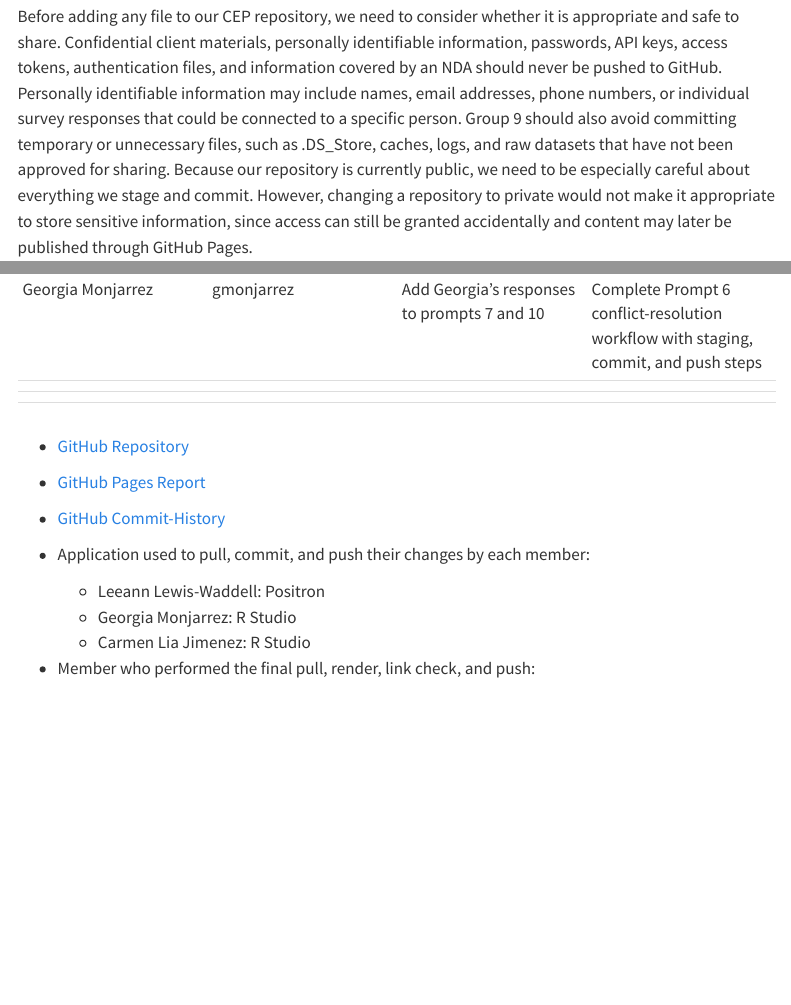
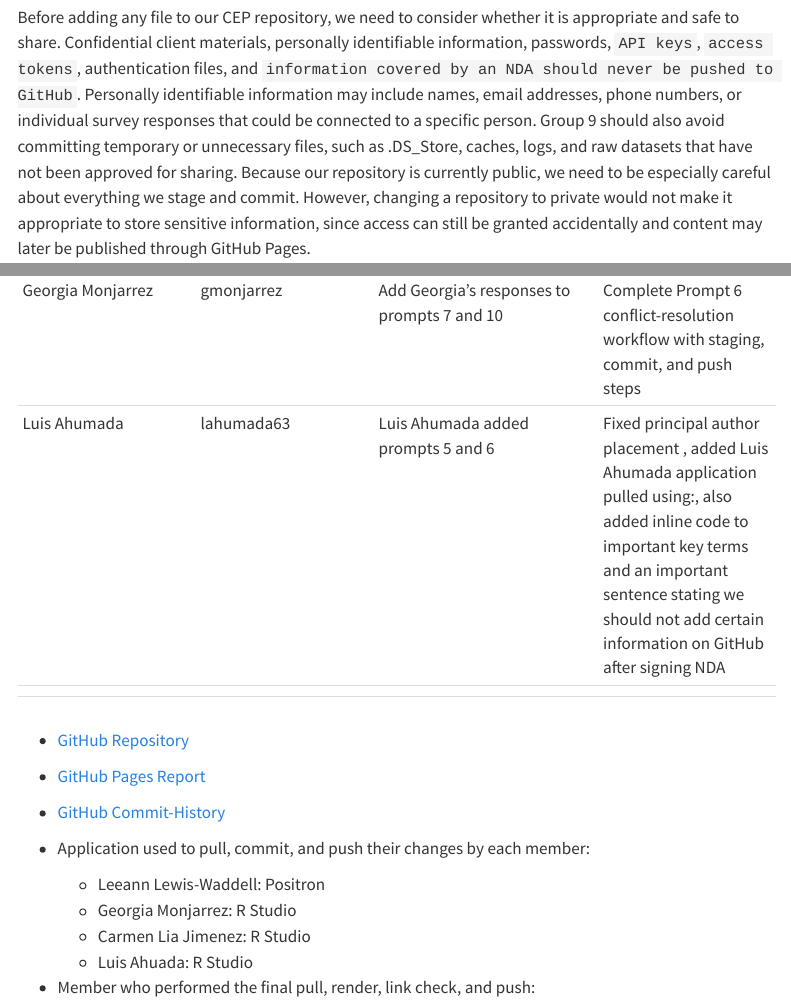
Before and after one commit to lewiswaddell/GP9CEP-RKR.Kwok, a Quarto document (Col-Practice/Group9-W03-Col-Practice.qmd): the page in a window 1100 px wide, from 7380 px down before the commit and from 7460 px down after it, so that both start at the same text, and a second part further down, joined at a grey line. Rendered offline with R 4.5, knitr and Pandoc in place of Quarto, with nearby package versions; menus at the side of the page are left out.

Commit message:
Fixed principal author placement , added Luis Ahumada application pulled using:, also added inline code to important key terms and an important sentence stating we should not add certain information on GitHub after signing NDA - Luis

```diff
--- a/Col-Practice/Group9-W03-Col-Practice.qmd
+++ b/Col-Practice/Group9-W03-Col-Practice.qmd
@@ -132,24 +136,21 @@ One commit message that I thought was especially effective was `Add Carmen's res
 
 **Principal Author: Spencer Conway**
 
-
 The Round 2 commits provide additional evidence of collaboration because they show group members returning to review and improve sections originally written by someone else. Although the commit history does not prove every individual `pull` by itself, the chronological sequence of identifiable commits, changes to the same QMD file, and separate review commits support the conclusion that the group followed a shared Git and GitHub workflow.
 
 | Evidence in the repository history | What it shows |
-|---|---|
+|------------------------------------|------------------------------------|
 | Commits connected to five recognizable GitHub accounts | Each group member made an identifiable contribution. |
 | A chronological sequence of commits | Members contributed to the shared report one person at a time. |
 | Incremental changes to the same QMD and HTML files | The report developed within one shared project rather than through separate final documents. |
 | Separate Round 1 and Round 2 commits | Members added original content and later reviewed another person's work. |
 | Descriptive commit messages and visible file differences | The purpose, authorship, and specific content of each change can be reviewed. |
 
-
-
 ## Prompt 9: Security, Confidentiality, and Repository Hygiene
 
 > Explain what materials must never be pushed to the CEP repository, even when it is private. Address confidential client data, personally identifiable information, passwords, API keys, access tokens, temporary files, and locally generated files that do not belong under version control. Explain the role of .gitignore, and discuss what a student should do before proceeding if they are uncertain whether a file may be shared.
 
-Before adding any file to our CEP repository, we need to consider whether it is appropriate and safe to share. Confidential client materials, personally identifiable information, passwords, API keys, access tokens, authentication files, and information covered by an NDA should never be pushed to GitHub. Personally identifiable information may include names, email addresses, phone numbers, or individual survey responses that could be connected to a specific person. Group 9 should also avoid committing temporary or unnecessary files, such as .DS_Store, caches, logs, and raw datasets that have not been approved for sharing. Because our repository is currently public, we need to be especially careful about everything we stage and commit. However, changing a repository to private would not make it appropriate to store sensitive information, since access can still be granted accidentally and content may later be published through GitHub Pages.
+Before adding any file to our CEP repository, we need to consider whether it is appropriate and safe to share. Confidential client materials, personally identifiable information, passwords, `API keys`, `access tokens`, authentication files, and `information covered by an NDA should never be pushed to GitHub`. Personally identifiable information may include names, email addresses, phone numbers, or individual survey responses that could be connected to a specific person. Group 9 should also avoid committing temporary or unnecessary files, such as .DS_Store, caches, logs, and raw datasets that have not been approved for sharing. Because our repository is currently public, we need to be especially careful about everything we stage and commit. However, changing a repository to private would not make it appropriate to store sensitive information, since access can still be granted accidentally and content may later be published through GitHub Pages.
 
 The .gitignore file helps keep the repository organized by telling Git which files or file patterns should remain untracked. For example, it can exclude system files, temporary output, local environment files, and files containing credentials. However, .gitignore only helps prevent untracked files from being added; it does not remove a file that has already been committed or erase it from the repository's history. If a Group 9 member is unsure whether a file may be shared, that person should stop before staging or committing it. The group should review the client agreement and course requirements and, when necessary, ask the faculty lead, instructor, or authorized client contact for guidance. Until permission is confirmed, the file should remain outside the repository. When possible, our group should use approved, de-identified data and keep passwords or other secrets in secure environment variables instead of placing them directly in scripts or QMD files.
 
@@ -186,26 +187,26 @@ All group members have reviewed this agreement and agree to follow it for the re
 # Appendix: Collaboration Evidence
 
 | Group Member Name | GitHub Username | Round 1 Commit Message | Round 2 Commit Message |
-|------------------|------------------|------------------|------------------|
+|------------------|------------------|-----------------------|------------------|
 | Leeann Lewis-Waddell | lewiswaddell | `Round 1: Create & Build Shared Report - .qmd setup` | `Round 2: Leeann removed duplicate Prompt 8 heading; added Principal Author to Prompt 1 & 2; added block quote to Prompt 4, 5, 6, 7; added Prompt 8 in. Added personal commits to Appendix table, repo link, pages link & commit-history` |
 | Georgia Monjarrez | gmonjarrez | Add Georgia's responses to prompts 7 and 10 | Complete Prompt 6 conflict-resolution workflow with staging, commit, and push steps |
-|  |  |  |  |
+| Luis Ahumada | lahumada63 | Luis Ahumada added prompts 5 and 6 | Fixed principal author placement , added Luis Ahumada application pulled using:, also added inline code to important key terms and an important sentence stating we should not add certain information on GitHub after signing NDA |
 |  |  |  |  |
 |  |  |  |  |
 
 : A table listing each member's name, GitHub username, Round 1 commit message, and Round 2 commit message
 
--   [GitHub Repository](https://github.com/lewiswaddell/GP9CEP-RKR.Kwok.git)
+- [GitHub Repository](https://github.com/lewiswaddell/GP9CEP-RKR.Kwok.git)
 
--   [GitHub Pages Report](https://lewiswaddell.github.io/GP9CEP-RKR.Kwok/)
+- [GitHub Pages Report](https://lewiswaddell.github.io/GP9CEP-RKR.Kwok/)
 
--   [GitHub Commit-History](https://github.com/lewiswaddell/GP9CEP-RKR.Kwok/commits/main/)
+- [GitHub Commit-History](https://github.com/lewiswaddell/GP9CEP-RKR.Kwok/commits/main/)
 
--   Application used to pull, commit, and push their changes by each member:
+- Application used to pull, commit, and push their changes by each member:
 
-    -   Leeann Lewis-Waddell: Positron
-    -   Georgia Monjarrez: R Studio
-    -   Carmen Lia Jimenez: R Studio
+  - Leeann Lewis-Waddell: Positron
+  - Georgia Monjarrez: R Studio
+  - Carmen Lia Jimenez: R Studio
+  - Luis Ahuada: R Studio
 
-
--   Member who performed the final pull, render, link check, and push:
+- Member who performed the final pull, render, link check, and push:
```
Also changed, not shown: Col-Practice/images/clipboard-463280096.png (added), Col-Practice/Group9-W03-Col-Practice.qmd (6 more changed lines).
